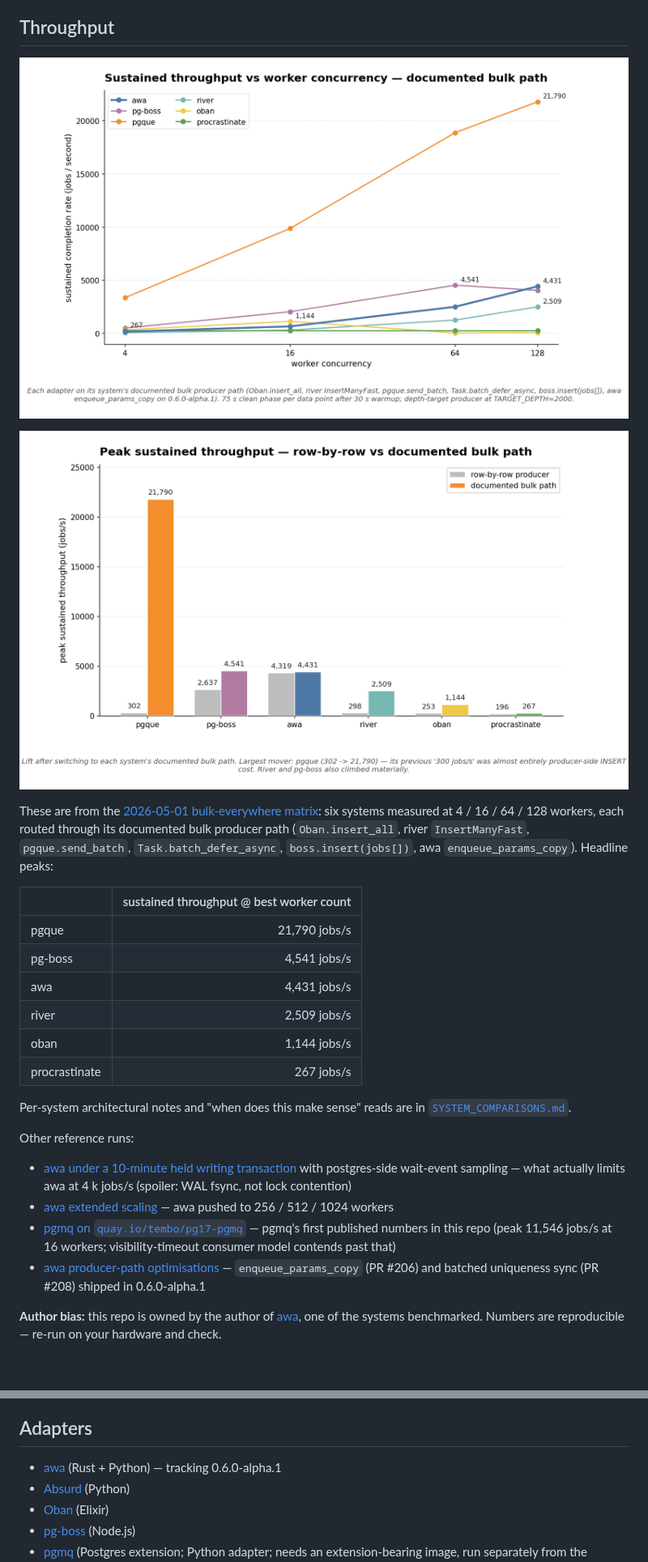
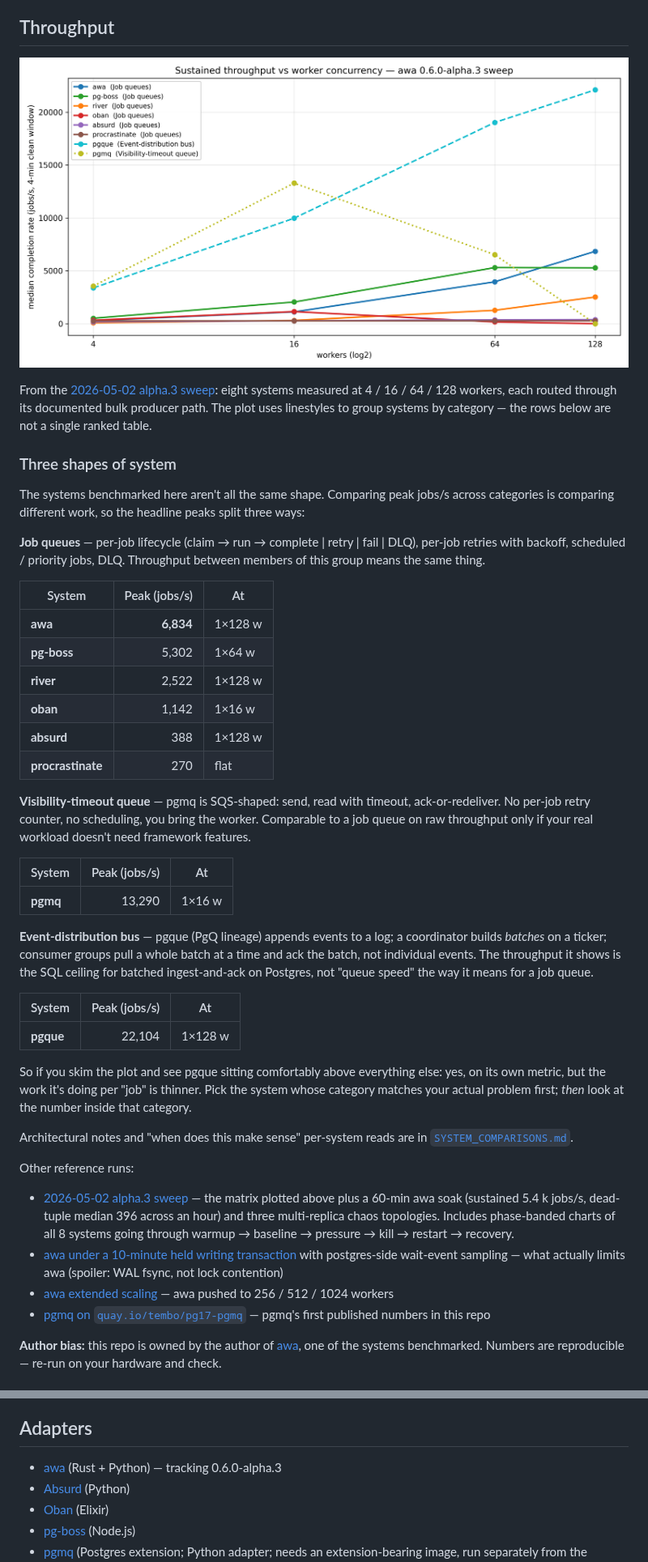
Before and after one commit to hardbyte/postgresql-job-queue-benchmarking, a Markdown page: README.md, 2 parts joined by grey strips. Shown at 81% size. Drawn GitHub-style; pictures changed too: results/2026-05-02-alpha3-sweep/throughput_scaling.png (added).

Commit message:
README: refresh headline throughput, frame three categories
- Replaces the single-table headline with three category-scoped tables
  so the throughput ranking reflects what each system actually does:
  job queues, visibility-timeout queue (pgmq), event-distribution bus
  (pgque). Mirrors the same framing now in SYSTEM_COMPARISONS.md.
- Updates numbers to the alpha.3 sweep (was alpha.1 from 2026-05-01).
- Generates a fresh throughput-vs-workers plot from the alpha.3 matrix
  with category styling (solid for job queues, dashed for pgque,
  dotted for pgmq).
- Bumps the awa version reference to 0.6.0-alpha.3.
- Adds the alpha.3 sweep to "Other reference runs".

Tone target: fair to all systems, honest about what their numbers
mean. pgque's number is real but it's a thinner per-job semantics —
the framing now says that without diminishing pgque's correctness on
the workload it was built for.

```diff
--- a/README.md
+++ b/README.md
@@ -40,40 +40,75 @@ maintainers of any of the systems listed.
 
 ## Throughput
 
-![Sustained throughput vs worker concurrency](results/2026-05-01-bulk-everywhere/plots/throughput_scaling_bulk.png)
+![Sustained throughput vs worker concurrency](results/2026-05-02-alpha3-sweep/throughput_scaling.png)
 
-![Peak: row-by-row vs documented bulk path](results/2026-05-01-bulk-everywhere/plots/peak_baseline_vs_bulk.png)
+From the
+[2026-05-02 alpha.3 sweep](results/2026-05-02-alpha3-sweep/SUMMARY.md):
+eight systems measured at 4 / 16 / 64 / 128 workers, each routed
+through its documented bulk producer path. The plot uses linestyles to
+group systems by category — the rows below are not a single ranked
+table.
 
-These are from the
-[2026-05-01 bulk-everywhere matrix](results/2026-05-01-bulk-everywhere/SUMMARY.md):
-six systems measured at 4 / 16 / 64 / 128 workers, each routed through
-its documented bulk producer path (`Oban.insert_all`, river
-`InsertManyFast`, `pgque.send_batch`, `Task.batch_defer_async`,
-`boss.insert(jobs[])`, awa `enqueue_params_copy`). Headline peaks:
+### Three shapes of system
 
-| | sustained throughput @ best worker count |
-|---|---:|
-| pgque | 21,790 jobs/s |
-| pg-boss | 4,541 jobs/s |
-| awa | 4,431 jobs/s |
-| river | 2,509 jobs/s |
-| oban | 1,144 jobs/s |
-| procrastinate | 267 jobs/s |
+The systems benchmarked here aren't all the same shape. Comparing peak
+jobs/s across categories is comparing different work, so the headline
+peaks split three ways:
 
-Per-system architectural notes and "when does this make sense" reads
+**Job queues** — per-job lifecycle (claim → run → complete | retry |
+fail | DLQ), per-job retries with backoff, scheduled / priority jobs,
+DLQ. Throughput between members of this group means the same thing.
+
+| System | Peak (jobs/s) | At |
+|---|---:|---|
+| **awa** | **6,834** | 1×128 w |
+| **pg-boss** | 5,302 | 1×64 w |
+| **river** | 2,522 | 1×128 w |
+| **oban** | 1,142 | 1×16 w |
+| **absurd** | 388 | 1×128 w |
+| **procrastinate** | 270 | flat |
+
+**Visibility-timeout queue** — pgmq is SQS-shaped: send, read with
+timeout, ack-or-redeliver. No per-job retry counter, no scheduling,
+you bring the worker. Comparable to a job queue on raw throughput
+only if your real workload doesn't need framework features.
+
+| System | Peak (jobs/s) | At |
+|---|---:|---|
+| **pgmq** | 13,290 | 1×16 w |
+
+**Event-distribution bus** — pgque (PgQ lineage) appends events to a
+log; a coordinator builds *batches* on a ticker; consumer groups pull
+a whole batch at a time and ack the batch, not individual events.
+The throughput it shows is the SQL ceiling for batched ingest-and-ack
+on Postgres, not "queue speed" the way it means for a job queue.
+
+| System | Peak (jobs/s) | At |
+|---|---:|---|
+| **pgque** | 22,104 | 1×128 w |
+
+So if you skim the plot and see pgque sitting comfortably above
+everything else: yes, on its own metric, but the work it's doing per
+"job" is thinner. Pick the system whose category matches your actual
+problem first; *then* look at the number inside that category.
+
+Architectural notes and "when does this make sense" per-system reads
 are in [`SYSTEM_COMPARISONS.md`](SYSTEM_COMPARISONS.md).
 
 Other reference runs:
+- [2026-05-02 alpha.3 sweep](results/2026-05-02-alpha3-sweep/SUMMARY.md)
+  — the matrix plotted above plus a 60-min awa soak (sustained 5.4 k
+  jobs/s, dead-tuple median 396 across an hour) and three multi-replica
+  chaos topologies. Includes phase-banded charts of all 8 systems
+  going through warmup → baseline → pressure → kill → restart →
+  recovery.
 - [awa under a 10-minute held writing transaction](results/2026-05-01-awa-longtx-pg-ash/SUMMARY.md)
   with postgres-side wait-event sampling — what actually limits awa
-  at 4 k jobs/s (spoiler: WAL fsync, not lock contention)
+  (spoiler: WAL fsync, not lock contention)
 - [awa extended scaling](results/2026-05-01-awa-extended-scaling/SUMMARY.md)
   — awa pushed to 256 / 512 / 1024 workers
 - [pgmq on `quay.io/tembo/pg17-pgmq`](results/2026-05-02-pgmq-extension-image/SUMMARY.md)
-  — pgmq's first published numbers in this repo (peak 11,546 jobs/s
-  at 16 workers; visibility-timeout consumer model contends past that)
-- [awa producer-path optimisations](results/2026-05-01-awa-producer-paths/SUMMARY.md)
-  — `enqueue_params_copy` (PR #206) and batched uniqueness sync (PR #208) shipped in 0.6.0-alpha.1
+  — pgmq's first published numbers in this repo
 
 **Author bias:** this repo is owned by the author of
 [awa](https://github.com/hardbyte/awa), one of the systems benchmarked.
@@ -116,7 +151,7 @@ the runner consolidation lands in
 
 ## Adapters
 
-- [awa](https://github.com/hardbyte/awa) (Rust + Python) — tracking 0.6.0-alpha.1
+- [awa](https://github.com/hardbyte/awa) (Rust + Python) — tracking 0.6.0-alpha.3
 - [Absurd](https://github.com/earendil-works/absurd) (Python)
 - [Oban](https://github.com/oban-bg/oban) (Elixir)
 - [pg-boss](https://github.com/timgit/pg-boss) (Node.js)
```
